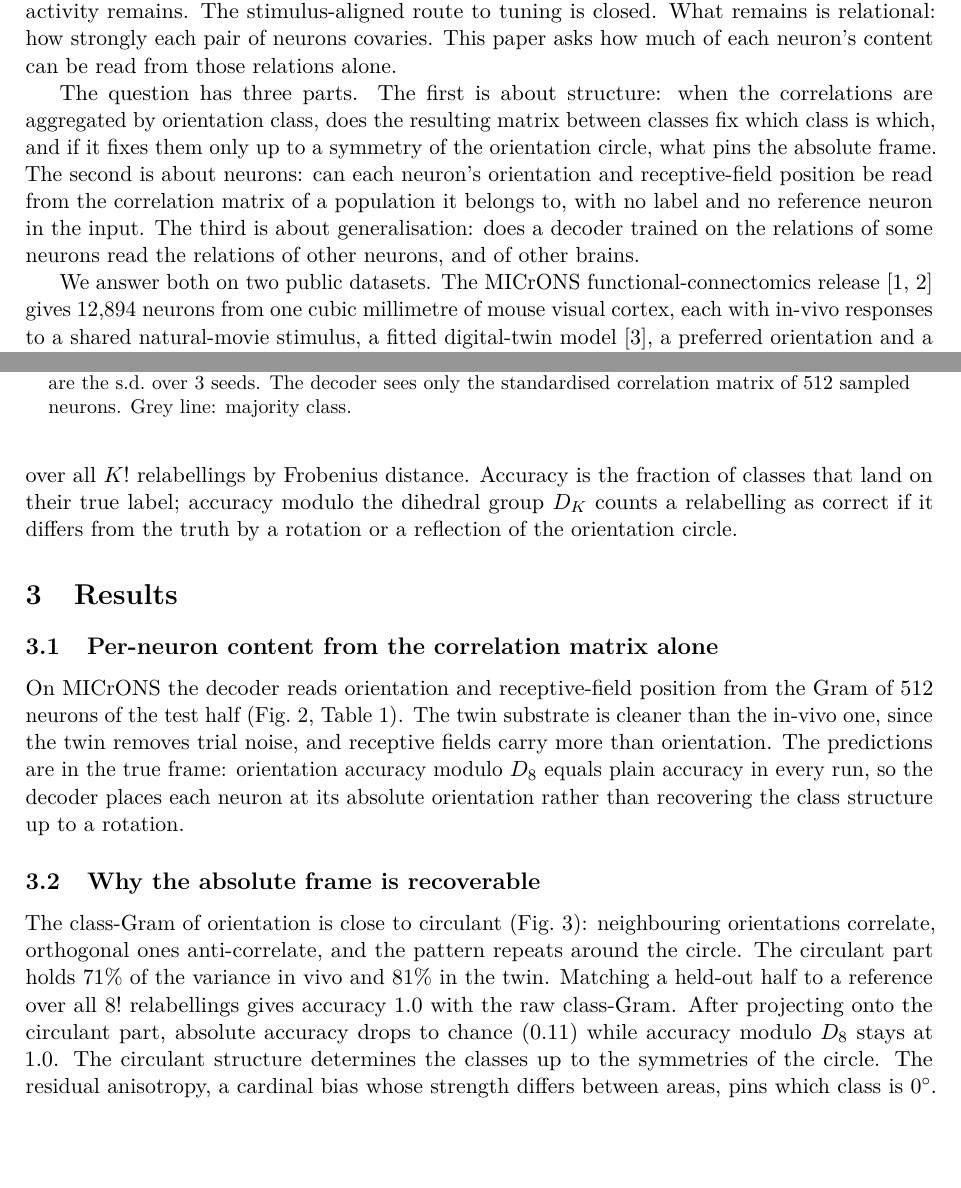
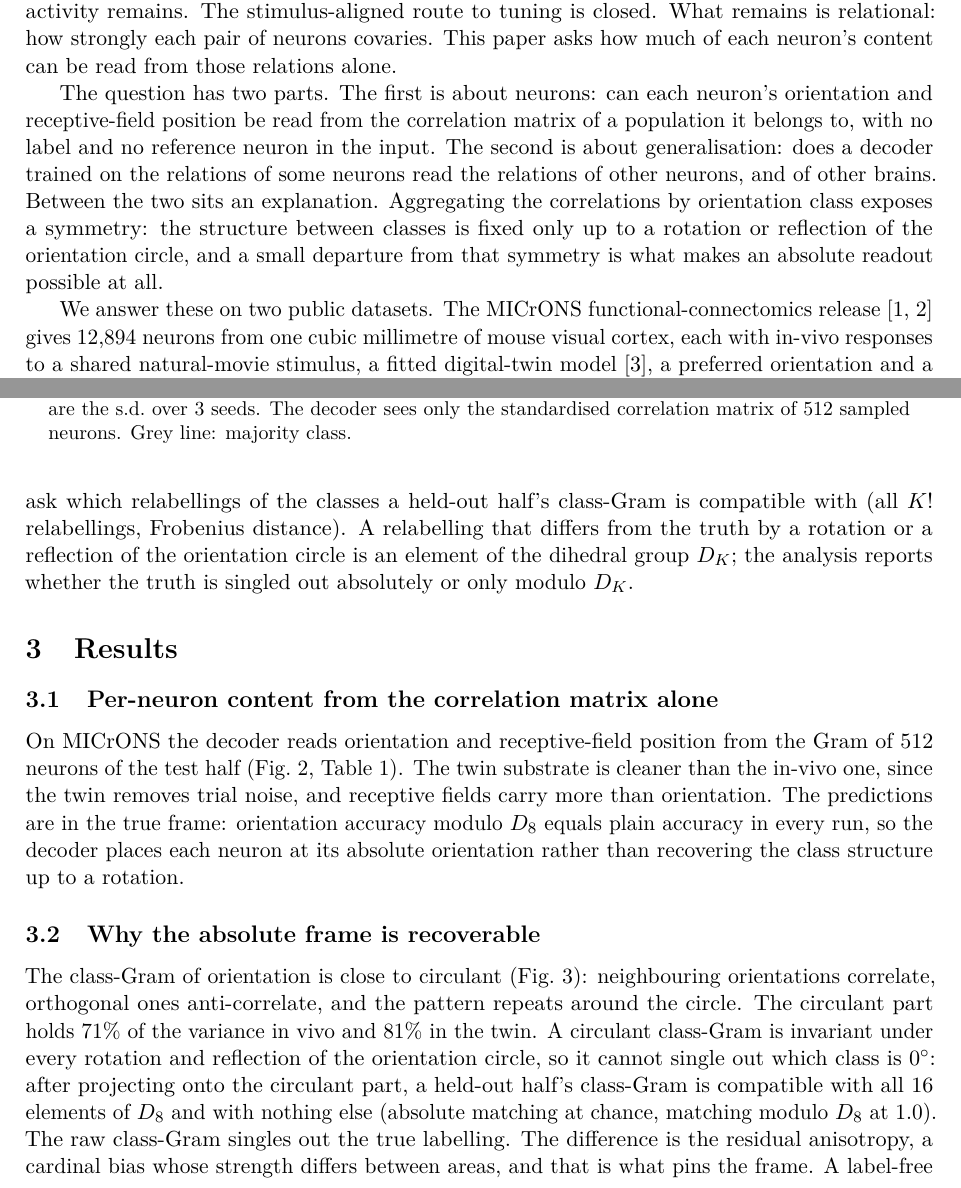
Before and after one commit to entropicbloom/intentionality, a LaTeX paper (microns_ambiguity/paper/main.tex): two parts of pages 1 and 4 of 12, joined at a grey line, cut so that both start at the same text, the shorter picture padded with empty space. Compiled offline with pdfLaTeX.

Commit message:
Paper: two questions in the intro; class-level analysis framed as the symmetry argument, not a test of its own
Co-Authored-By: Claude Fable 5.1 <noreply@anthropic.com>
Claude-Session: https://claude.ai/code/session_01LETEXXu2w15URiHQ6at3NF

```diff
--- a/microns_ambiguity/paper/main.tex
+++ b/microns_ambiguity/paper/main.tex
@@ -32,9 +32,9 @@ Record many neurons while they watch the same stimulus, then discard the stimulu
 
 A neuron's tuning is measured by relating its activity to a known stimulus. Suppose the stimulus is unknown. Many neurons were recorded together, they saw the same thing, and only their joint activity remains. The stimulus-aligned route to tuning is closed. What remains is relational: how strongly each pair of neurons covaries. This paper asks how much of each neuron's content can be read from those relations alone.
 
-The question has three parts. The first is about structure: when the correlations are aggregated by orientation class, does the resulting matrix between classes fix which class is which, and if it fixes them only up to a symmetry of the orientation circle, what pins the absolute frame. The second is about neurons: can each neuron's orientation and receptive-field position be read from the correlation matrix of a population it belongs to, with no label and no reference neuron in the input. The third is about generalisation: does a decoder trained on the relations of some neurons read the relations of other neurons, and of other brains.
+The question has two parts. The first is about neurons: can each neuron's orientation and receptive-field position be read from the correlation matrix of a population it belongs to, with no label and no reference neuron in the input. The second is about generalisation: does a decoder trained on the relations of some neurons read the relations of other neurons, and of other brains. Between the two sits an explanation. Aggregating the correlations by orientation class exposes a symmetry: the structure between classes is fixed only up to a rotation or reflection of the orientation circle, and a small departure from that symmetry is what makes an absolute readout possible at all.
 
-We answer both on two public datasets. The MICrONS functional-connectomics release \citep{ding2025,microns2025} gives 12,894 neurons from one cubic millimetre of mouse visual cortex, each with in-vivo responses to a shared natural-movie stimulus, a fitted digital-twin model \citep{wang2025}, a preferred orientation and a receptive-field centre (Fig.~\ref{fig:pipeline}). The Allen Brain Observatory \citep{devries2020} gives 33 mice recorded under identical stimuli, which makes correlations between neurons of different animals defined and lets us ask what transfers between brains.
+We answer these on two public datasets. The MICrONS functional-connectomics release \citep{ding2025,microns2025} gives 12,894 neurons from one cubic millimetre of mouse visual cortex, each with in-vivo responses to a shared natural-movie stimulus, a fitted digital-twin model \citep{wang2025}, a preferred orientation and a receptive-field centre (Fig.~\ref{fig:pipeline}). The Allen Brain Observatory \citep{devries2020} gives 33 mice recorded under identical stimuli, which makes correlations between neurons of different animals defined and lets us ask what transfers between brains.
 
 Our decoder is a transformer \citep{vaswani2017} whose only input is the standardised correlation matrix of a sampled population, one row per neuron. Labels enter as training targets and nowhere else. Every score below is on neurons, or animals, that the training and the model selection never touched. The relational framing follows \citet{framework2025}; here we re-introduce the method and test it in cortex.
 
@@ -73,5 +73,5 @@ Each row of a population's Gram, together with three row statistics, is projecte
 
-For the symmetry analysis we average the Gram into a $K\times K$ class-Gram, the mean relation between neurons of two orientation classes, and match a held-out half's class-Gram to a reference over all $K!$ relabellings by Frobenius distance. Accuracy is the fraction of classes that land on their true label; accuracy modulo the dihedral group $D_K$ counts a relabelling as correct if it differs from the truth by a rotation or a reflection of the orientation circle.
+To expose the symmetry of the relations we average the Gram into a $K\times K$ class-Gram, the mean relation between neurons of two orientation classes, project it onto its circulant part, and ask which relabellings of the classes a held-out half's class-Gram is compatible with (all $K!$ relabellings, Frobenius distance). A relabelling that differs from the truth by a rotation or a reflection of the orientation circle is an element of the dihedral group $D_K$; the analysis reports whether the truth is singled out absolutely or only modulo $D_K$.
 
 \section{Results}
 
@@ -104,7 +104,7 @@ On MICrONS the decoder reads orientation and receptive-field position from the G
 
 \subsection{Why the absolute frame is recoverable}
 
-The class-Gram of orientation is close to circulant (Fig.~\ref{fig:symmetry}): neighbouring orientations correlate, orthogonal ones anti-correlate, and the pattern repeats around the circle. The circulant part holds 71\% of the variance in vivo and 81\% in the twin. Matching a held-out half to a reference over all $8!$ relabellings gives accuracy 1.0 with the raw class-Gram. After projecting onto the circulant part, absolute accuracy drops to chance (0.11) while accuracy modulo $D_8$ stays at 1.0. The circulant structure determines the classes up to the symmetries of the circle. The residual anisotropy, a cardinal bias whose strength differs between areas, pins which class is $0^\circ$. A label-free decoder that outputs absolute orientation must use it, and the results of the previous section show that it does.
+The class-Gram of orientation is close to circulant (Fig.~\ref{fig:symmetry}): neighbouring orientations correlate, orthogonal ones anti-correlate, and the pattern repeats around the circle. The circulant part holds 71\% of the variance in vivo and 81\% in the twin. A circulant class-Gram is invariant under every rotation and reflection of the orientation circle, so it cannot single out which class is $0^\circ$: after projecting onto the circulant part, a held-out half's class-Gram is compatible with all 16 elements of $D_8$ and with nothing else (absolute matching at chance, matching modulo $D_8$ at 1.0). The raw class-Gram singles out the true labelling. The difference is the residual anisotropy, a cardinal bias whose strength differs between areas, and that is what pins the frame. A label-free decoder that outputs absolute orientation must use it; the results of the previous section show that it does.
 
 \begin{figure}[tbp]
   \centering
```
Also changed, not shown: microns_ambiguity/paper_draft.md (+2 -2 lines), microns_ambiguity/paper/main.pdf, microns_ambiguity/paper/main.tex (2 more changed lines).
